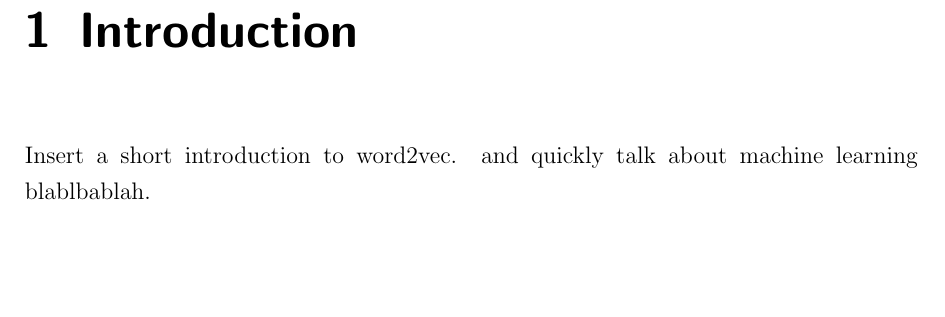
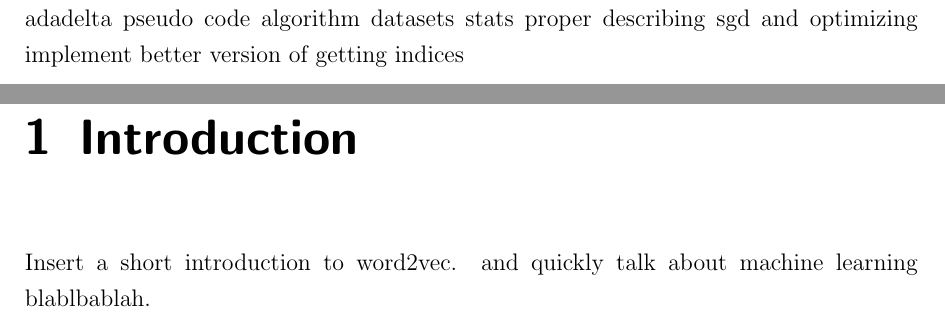
Before and after one commit to c3dric373/bachelorThesis, a LaTeX thesis (thesis_template/thesis.tex): part of page 8 of 35 before the commit and two parts of pages 8 and 9 of 36 after it, the two joined at a grey line, cut at the place of the change, the shorter picture padded with empty space. Compiled offline with pdfLaTeX.

Commit message:
added general todo for tommorrow

```diff
--- a/thesis_template/thesis.tex
+++ b/thesis_template/thesis.tex
@@ -110,6 +110,17 @@
 \newpage
 %%%%%%%%%%%%%%%%%%%%%%%%%%%%%%%%%%%%%%%%%%%%%%%%%%%%%%%%%%%%%%%%%%%%%%%%%%%%%%%%%%%%%%%%%
 \mainmatter
+%TODO
+adadelta
+pseudo code algorithm
+datasets stats proper
+describing sgd and optimizing
+implement better version of getting indices
+
+
+
+
+
 
 % -- Chapters
 % following IMRaD structure
```
